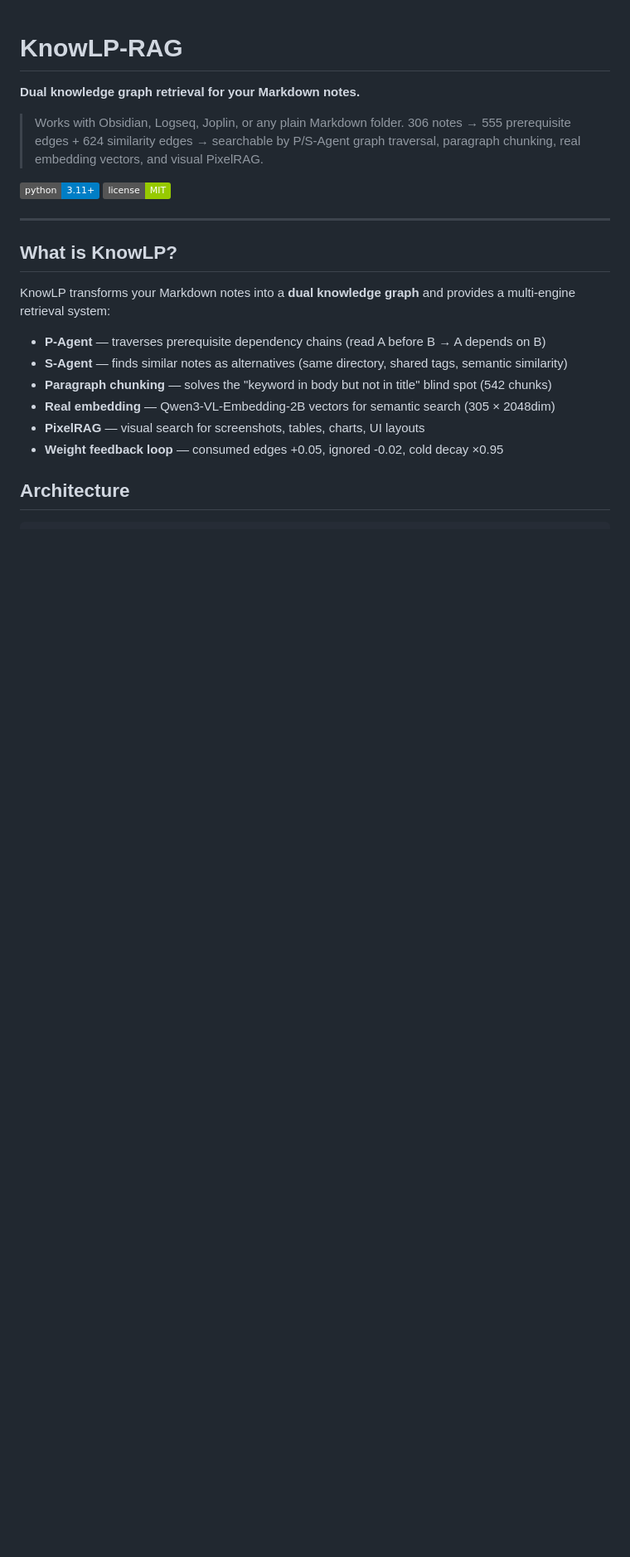
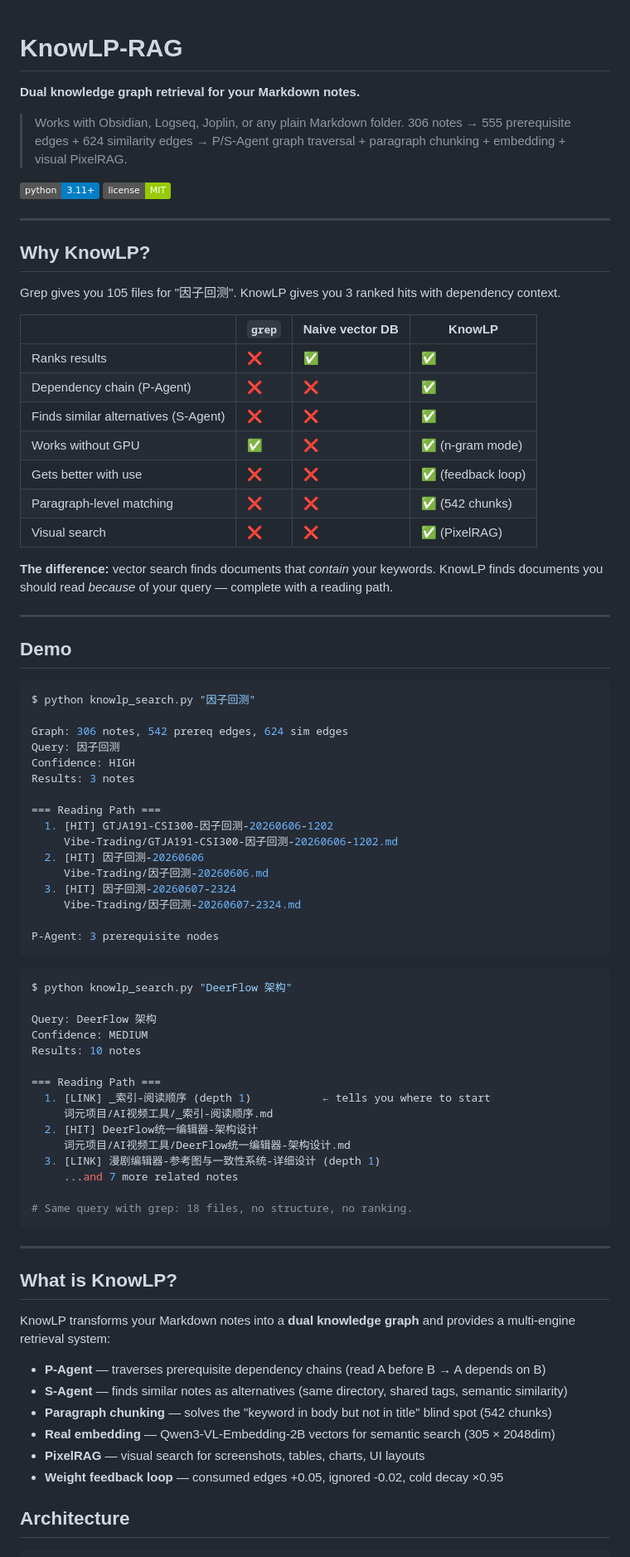
Before and after one commit to wly8691-jpg/knowlp-rag, a Markdown page: README.md, the part around one of its changes. Shown at 83% size. Rendered like a GitHub page; badges without logos; blank space fills up the shorter version.

Commit message:
docs: add Why KnowLP comparison + demo output — grep vs KnowLP

````diff
--- a/README.md
+++ b/README.md
@@ -2,10 +2,69 @@
 
 **Dual knowledge graph retrieval for your Markdown notes.**
 
-> Works with Obsidian, Logseq, Joplin, or any plain Markdown folder. 306 notes → 555 prerequisite edges + 624 similarity edges → searchable by P/S-Agent graph traversal, paragraph chunking, real embedding vectors, and visual PixelRAG.
+> Works with Obsidian, Logseq, Joplin, or any plain Markdown folder. 306 notes → 555 prerequisite edges + 624 similarity edges → P/S-Agent graph traversal + paragraph chunking + embedding + visual PixelRAG.
 
 [![Python](https://img.shields.io/badge/python-3.11+-blue.svg)](https://python.org)
 [![License: MIT](https://img.shields.io/badge/license-MIT-green.svg)](LICENSE)
+
+---
+
+## Why KnowLP?
+
+Grep gives you 105 files for "因子回测". KnowLP gives you 3 ranked hits with dependency context.
+
+| | `grep` | Naive vector DB | **KnowLP** |
+|---|---|---|---|
+| Ranks results | ❌ | ✅ | ✅ |
+| Dependency chain (P-Agent) | ❌ | ❌ | ✅ |
+| Finds similar alternatives (S-Agent) | ❌ | ❌ | ✅ |
+| Works without GPU | ✅ | ❌ | ✅ (n-gram mode) |
+| Gets better with use | ❌ | ❌ | ✅ (feedback loop) |
+| Paragraph-level matching | ❌ | ❌ | ✅ (542 chunks) |
+| Visual search | ❌ | ❌ | ✅ (PixelRAG) |
+
+**The difference:** vector search finds documents that *contain* your keywords. KnowLP finds documents you should read *because* of your query — complete with a reading path.
+
+---
+
+## Demo
+
+```bash
+$ python knowlp_search.py "因子回测"
+
+Graph: 306 notes, 542 prereq edges, 624 sim edges
+Query: 因子回测
+Confidence: HIGH
+Results: 3 notes
+
+=== Reading Path ===
+  1. [HIT] GTJA191-CSI300-因子回测-20260606-1202
+     Vibe-Trading/GTJA191-CSI300-因子回测-20260606-1202.md
+  2. [HIT] 因子回测-20260606
+     Vibe-Trading/因子回测-20260606.md
+  3. [HIT] 因子回测-20260607-2324
+     Vibe-Trading/因子回测-20260607-2324.md
+
+P-Agent: 3 prerequisite nodes
+```
+
+```bash
+$ python knowlp_search.py "DeerFlow 架构"
+
+Query: DeerFlow 架构
+Confidence: MEDIUM
+Results: 10 notes
+
+=== Reading Path ===
+  1. [LINK] _索引-阅读顺序 (depth 1)           ← tells you where to start
+     词元项目/AI视频工具/_索引-阅读顺序.md
+  2. [HIT] DeerFlow统一编辑器-架构设计
+     词元项目/AI视频工具/DeerFlow统一编辑器-架构设计.md
+  3. [LINK] 漫剧编辑器-参考图与一致性系统-详细设计 (depth 1)
+     ...and 7 more related notes
+
+# Same query with grep: 18 files, no structure, no ranking.
+```
 
 ---
 
````
Also changed, not shown: other parts of README.md (+12 -10 lines).
